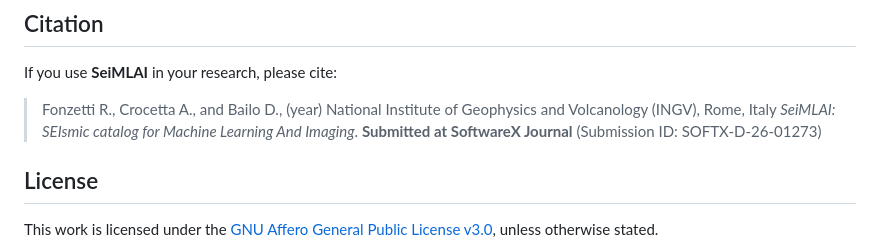
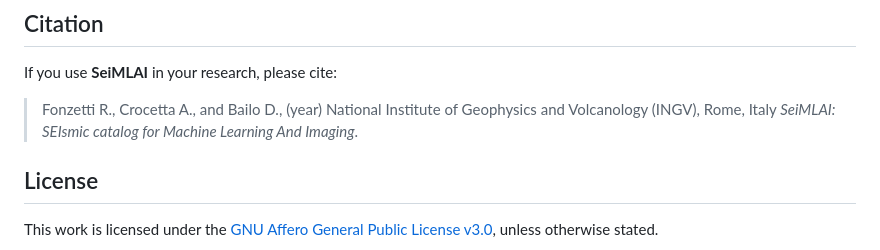
Before and after one commit to INGV/seimlai, a Markdown page: README.md, the part around the change. Drawn GitHub-style.

Commit message:
removed software X

```diff
--- a/README.md
+++ b/README.md
@@ -303,7 +303,7 @@ If you use **SeiMLAI** in your research, please cite:
 
 > Fonzetti R., Crocetta A., and Bailo D., (year)
 > National Institute of Geophysics and Volcanology (INGV), Rome, Italy
-> *SeiMLAI: SEIsmic catalog for Machine Learning And Imaging*. **Submitted at SoftwareX Journal** (Submission ID: SOFTX-D-26-01273)
+> *SeiMLAI: SEIsmic catalog for Machine Learning And Imaging*.
 
 ## License
 
```
